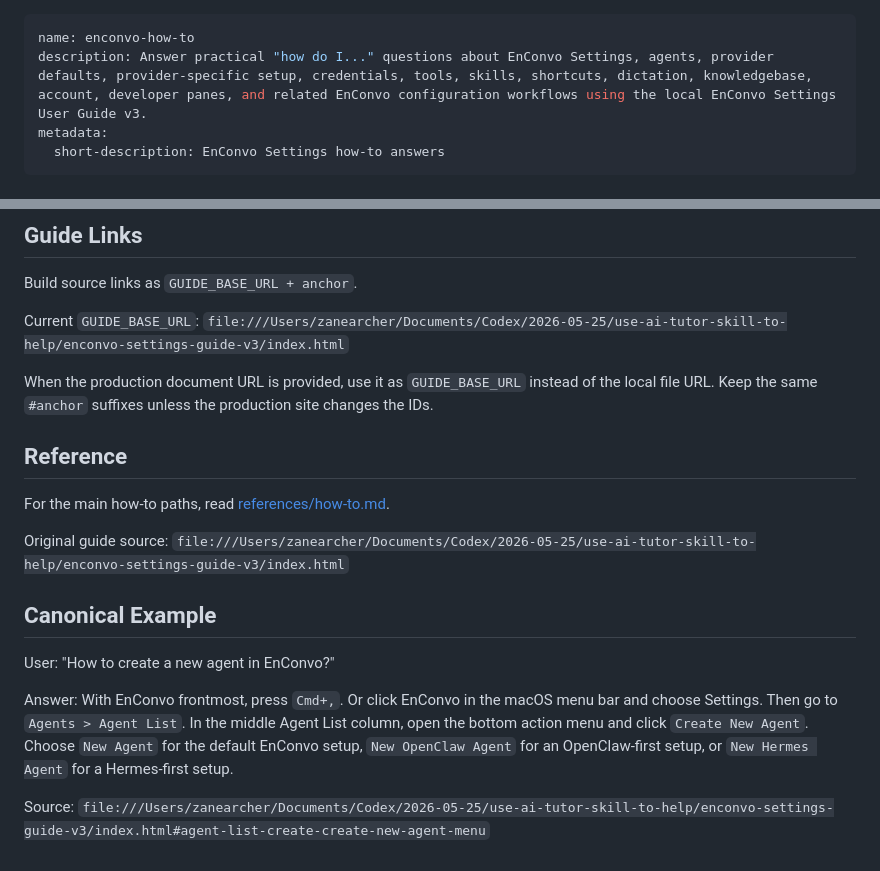
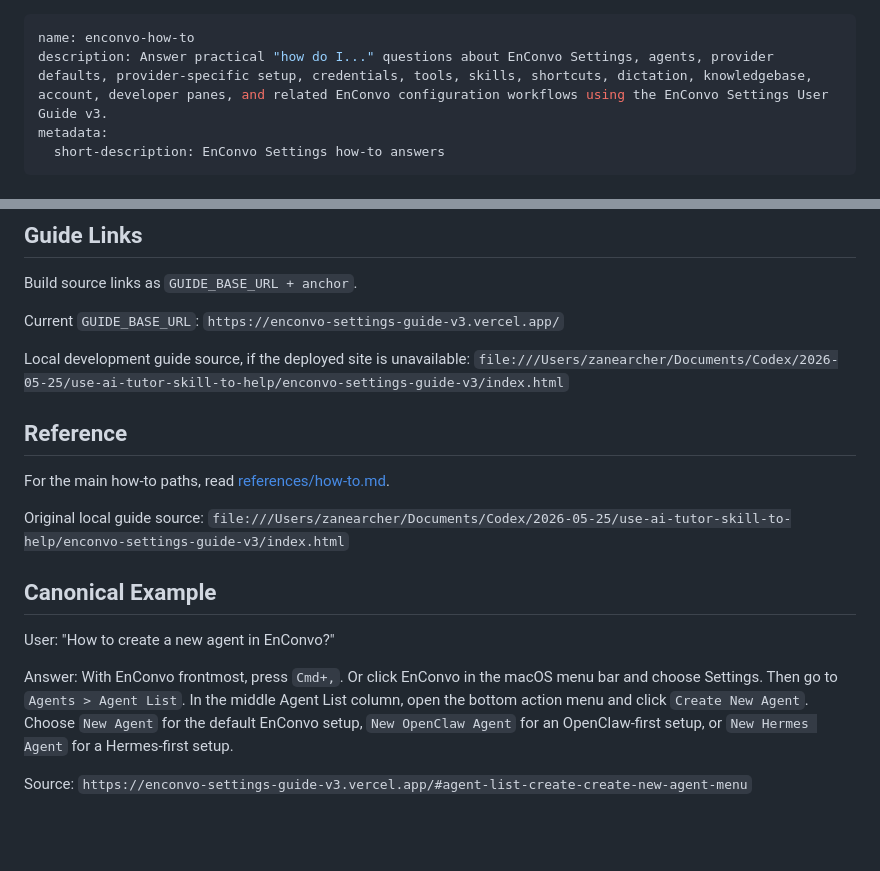
Before and after one commit to tivojn/enconvo-settings-guide-v3, a Markdown page: skills/enconvo-how-to/SKILL.md, 2 parts joined by grey strips. Rendered like a GitHub page; blank space fills up the shorter version.

Commit message:
Point EnConvo how-to skill to deployed guide

```diff
--- a/skills/enconvo-how-to/SKILL.md
+++ b/skills/enconvo-how-to/SKILL.md
@@ -1,6 +1,6 @@
 ---
 name: enconvo-how-to
-description: Answer practical "how do I..." questions about EnConvo Settings, agents, provider defaults, provider-specific setup, credentials, tools, skills, shortcuts, dictation, knowledgebase, account, developer panes, and related EnConvo configuration workflows using the local EnConvo Settings User Guide v3.
+description: Answer practical "how do I..." questions about EnConvo Settings, agents, provider defaults, provider-specific setup, credentials, tools, skills, shortcuts, dictation, knowledgebase, account, developer panes, and related EnConvo configuration workflows using the EnConvo Settings User Guide v3.
 metadata:
   short-description: EnConvo Settings how-to answers
 ---
@@ -28,15 +28,16 @@ Use this skill when the user asks how to do something in EnConvo Settings, espec
 Build source links as `GUIDE_BASE_URL + anchor`.
 
 Current `GUIDE_BASE_URL`:
+`https://enconvo-settings-guide-v3.vercel.app/`
+
+Local development guide source, if the deployed site is unavailable:
 `file:///Users/zanearcher/Documents/Codex/2026-05-25/use-ai-tutor-skill-to-help/enconvo-settings-guide-v3/index.html`
-
-When the production document URL is provided, use it as `GUIDE_BASE_URL` instead of the local file URL. Keep the same `#anchor` suffixes unless the production site changes the IDs.
 
 ## Reference
 
 For the main how-to paths, read [references/how-to.md](references/how-to.md).
 
-Original guide source:
+Original local guide source:
 `file:///Users/zanearcher/Documents/Codex/2026-05-25/use-ai-tutor-skill-to-help/enconvo-settings-guide-v3/index.html`
 
 ## Canonical Example
@@ -46,4 +47,4 @@ User: "How to create a new agent in EnConvo?"
 Answer:
 With EnConvo frontmost, press `Cmd+,`. Or click EnConvo in the macOS menu bar and choose Settings. Then go to `Agents > Agent List`. In the middle Agent List column, open the bottom action menu and click `Create New Agent`. Choose `New Agent` for the default EnConvo setup, `New OpenClaw Agent` for an OpenClaw-first setup, or `New Hermes Agent` for a Hermes-first setup.
 
-Source: `file:///Users/zanearcher/Documents/Codex/2026-05-25/use-ai-tutor-skill-to-help/enconvo-settings-guide-v3/index.html#agent-list-create-create-new-agent-menu`
+Source: `https://enconvo-settings-guide-v3.vercel.app/#agent-list-create-create-new-agent-menu`
```
Also changed, not shown: 1 other file.
